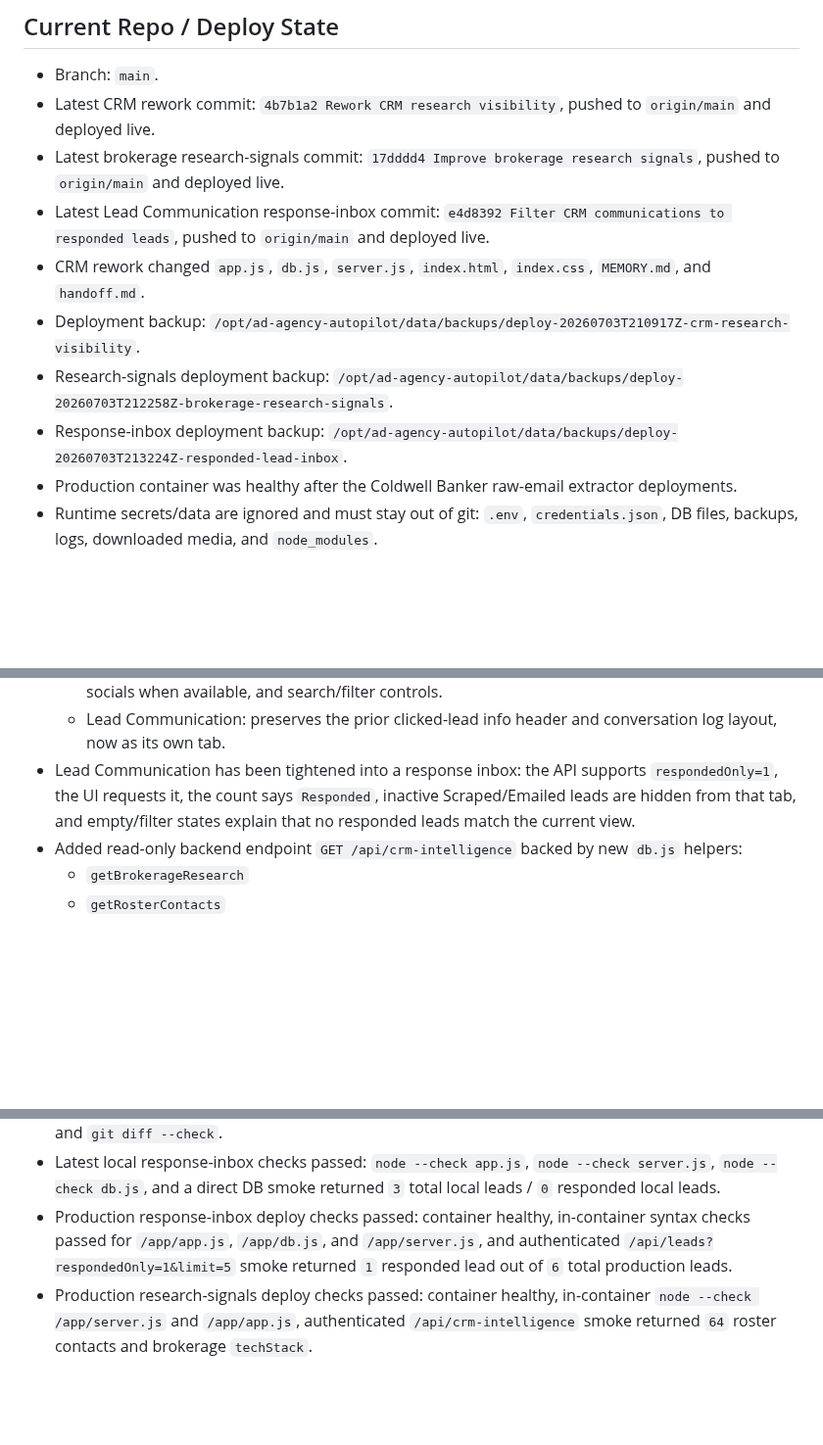
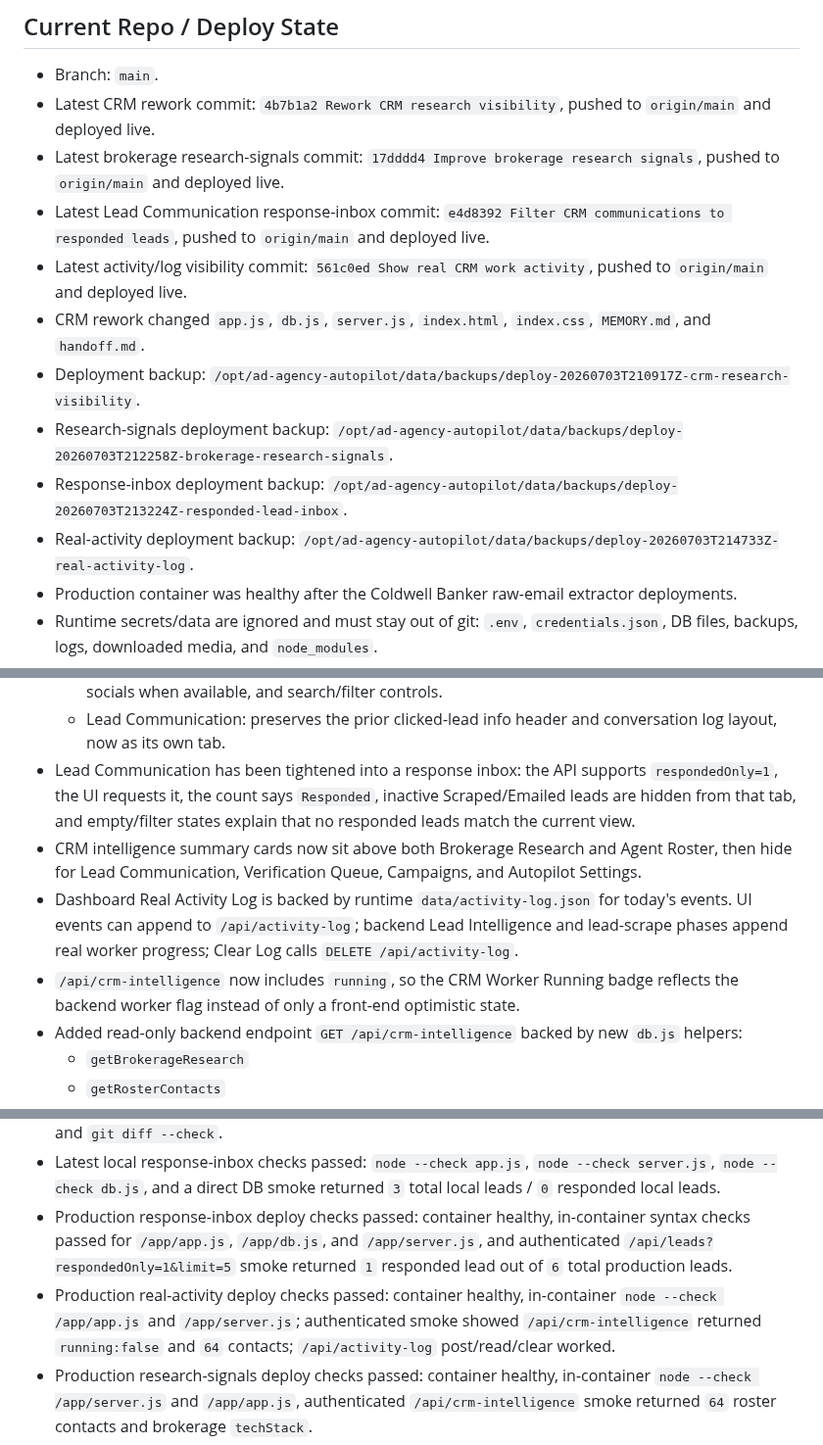
Before and after one commit to mcssc25/automatedadagency, a Markdown page: handoff.md, 3 parts joined by grey strips. Shown at 98% size. Rendered like a GitHub page; blank space fills up the shorter version.

Commit message:
Refresh handoff after activity log deploy

```diff
--- a/handoff.md
+++ b/handoff.md
@@ -16,10 +16,12 @@ Last updated: 2026-07-03
 - Latest CRM rework commit: `4b7b1a2 Rework CRM research visibility`, pushed to `origin/main` and deployed live.
 - Latest brokerage research-signals commit: `17dddd4 Improve brokerage research signals`, pushed to `origin/main` and deployed live.
 - Latest Lead Communication response-inbox commit: `e4d8392 Filter CRM communications to responded leads`, pushed to `origin/main` and deployed live.
+- Latest activity/log visibility commit: `561c0ed Show real CRM work activity`, pushed to `origin/main` and deployed live.
 - CRM rework changed `app.js`, `db.js`, `server.js`, `index.html`, `index.css`, `MEMORY.md`, and `handoff.md`.
 - Deployment backup: `/opt/ad-agency-autopilot/data/backups/deploy-20260703T210917Z-crm-research-visibility`.
 - Research-signals deployment backup: `/opt/ad-agency-autopilot/data/backups/deploy-20260703T212258Z-brokerage-research-signals`.
 - Response-inbox deployment backup: `/opt/ad-agency-autopilot/data/backups/deploy-20260703T213224Z-responded-lead-inbox`.
+- Real-activity deployment backup: `/opt/ad-agency-autopilot/data/backups/deploy-20260703T214733Z-real-activity-log`.
 - Production container was healthy after the Coldwell Banker raw-email extractor deployments.
 - Runtime secrets/data are ignored and must stay out of git: `.env`, `credentials.json`, DB files, backups, logs, downloaded media, and `node_modules`.
 - OpenRouter and Make.com webhook settings persist in production runtime `data/credentials.json` on the mounted `/opt/ad-agency-autopilot/data` volume.
@@ -31,6 +33,9 @@ Last updated: 2026-07-03
   - Agent Roster: shows roster contacts with name, email, phone, brokerage, city/state, source links, socials when available, and search/filter controls.
   - Lead Communication: preserves the prior clicked-lead info header and conversation log layout, now as its own tab.
 - Lead Communication has been tightened into a response inbox: the API supports `respondedOnly=1`, the UI requests it, the count says `Responded`, inactive Scraped/Emailed leads are hidden from that tab, and empty/filter states explain that no responded leads match the current view.
+- CRM intelligence summary cards now sit above both Brokerage Research and Agent Roster, then hide for Lead Communication, Verification Queue, Campaigns, and Autopilot Settings.
+- Dashboard Real Activity Log is backed by runtime `data/activity-log.json` for today's events. UI events can append to `/api/activity-log`; backend Lead Intelligence and lead-scrape phases append real worker progress; Clear Log calls `DELETE /api/activity-log`.
+- `/api/crm-intelligence` now includes `running`, so the CRM Worker Running badge reflects the backend worker flag instead of only a front-end optimistic state.
 - Added read-only backend endpoint `GET /api/crm-intelligence` backed by new `db.js` helpers:
   - `getBrokerageResearch`
   - `getRosterContacts`
@@ -105,6 +110,7 @@ Last updated: 2026-07-03
 - Latest local research-agent follow-up checks passed: `node --check server.js`, `node --check app.js`, and `git diff --check`.
 - Latest local response-inbox checks passed: `node --check app.js`, `node --check server.js`, `node --check db.js`, and a direct DB smoke returned `3` total local leads / `0` responded local leads.
 - Production response-inbox deploy checks passed: container healthy, in-container syntax checks passed for `/app/app.js`, `/app/db.js`, and `/app/server.js`, and authenticated `/api/leads?respondedOnly=1&limit=5` smoke returned `1` responded lead out of `6` total production leads.
+- Production real-activity deploy checks passed: container healthy, in-container `node --check /app/app.js` and `/app/server.js`; authenticated smoke showed `/api/crm-intelligence` returned `running:false` and `64` contacts; `/api/activity-log` post/read/clear worked.
 - Production research-signals deploy checks passed: container healthy, in-container `node --check /app/server.js` and `/app/app.js`, authenticated `/api/crm-intelligence` smoke returned `64` roster contacts and brokerage `techStack`.
 - Direct DB helper smoke passed: returned brokerage rows, roster totals, and lead-intelligence status from local SQLite.
 - HTTP smoke passed on `PORT=3133` with admin auth disabled for the local test: `/api/crm-intelligence?brokerageLimit=3&rosterLimit=3` returned brokerages, roster fields, totals, and status.
```
Also changed, not shown: MEMORY.md (+3 -3 lines).
